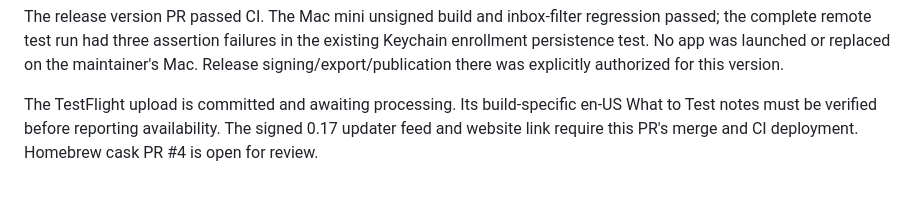
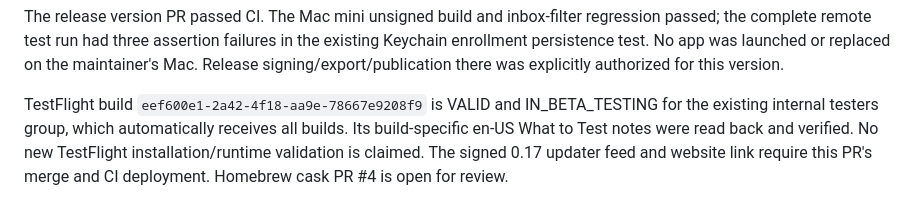
Before and after one commit to nomdelasociete/git-island, a Markdown page: docs/implementation-status.md, the part around the change. GitHub-like rendering.

Commit message:
Record verified 0.17 TestFlight availability

```diff
--- a/docs/implementation-status.md
+++ b/docs/implementation-status.md
@@ -390,7 +390,9 @@ the existing Keychain enrollment persistence test. No app was launched or replac
 on the maintainer's Mac. Release signing/export/publication there was explicitly
 authorized for this version.
 
-The TestFlight upload is committed and awaiting processing. Its build-specific
-en-US What to Test notes must be verified before reporting availability.
+TestFlight build `eef600e1-2a42-4f18-aa9e-78667e9208f9` is VALID and
+IN_BETA_TESTING for the existing internal testers group, which automatically
+receives all builds. Its build-specific en-US What to Test notes were read back
+and verified. No new TestFlight installation/runtime validation is claimed.
 The signed 0.17 updater feed and website link require this PR's merge and CI
 deployment. Homebrew cask PR #4 is open for review.
```
